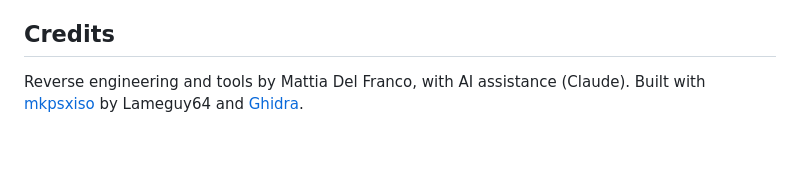
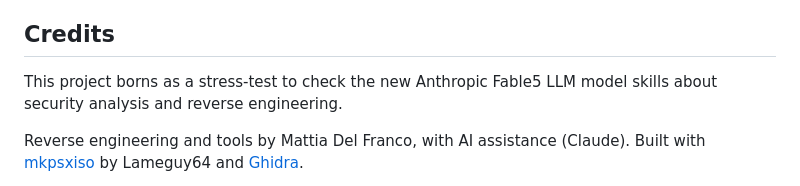
Before and after one commit to mattiadelfranco/teambuddies-level-editor, a Markdown page: README.md, the part around the change. Drawn GitHub-style; blank space fills up the shorter version.

```diff
--- a/README.md
+++ b/README.md
@@ -102,6 +102,7 @@ crate build recipes, localized names). Full details with struct layouts and the
 engine functions that read them: **[docs/FORMATS.md](docs/FORMATS.md)**.
 
 ## Credits
+This project borns as a stress-test to check the new Anthropic Fable5 LLM model skills about security analysis and reverse engineering.
 
 Reverse engineering and tools by Mattia Del Franco, with AI assistance
 (Claude). Built with [mkpsxiso] by Lameguy64 and [Ghidra].
```
